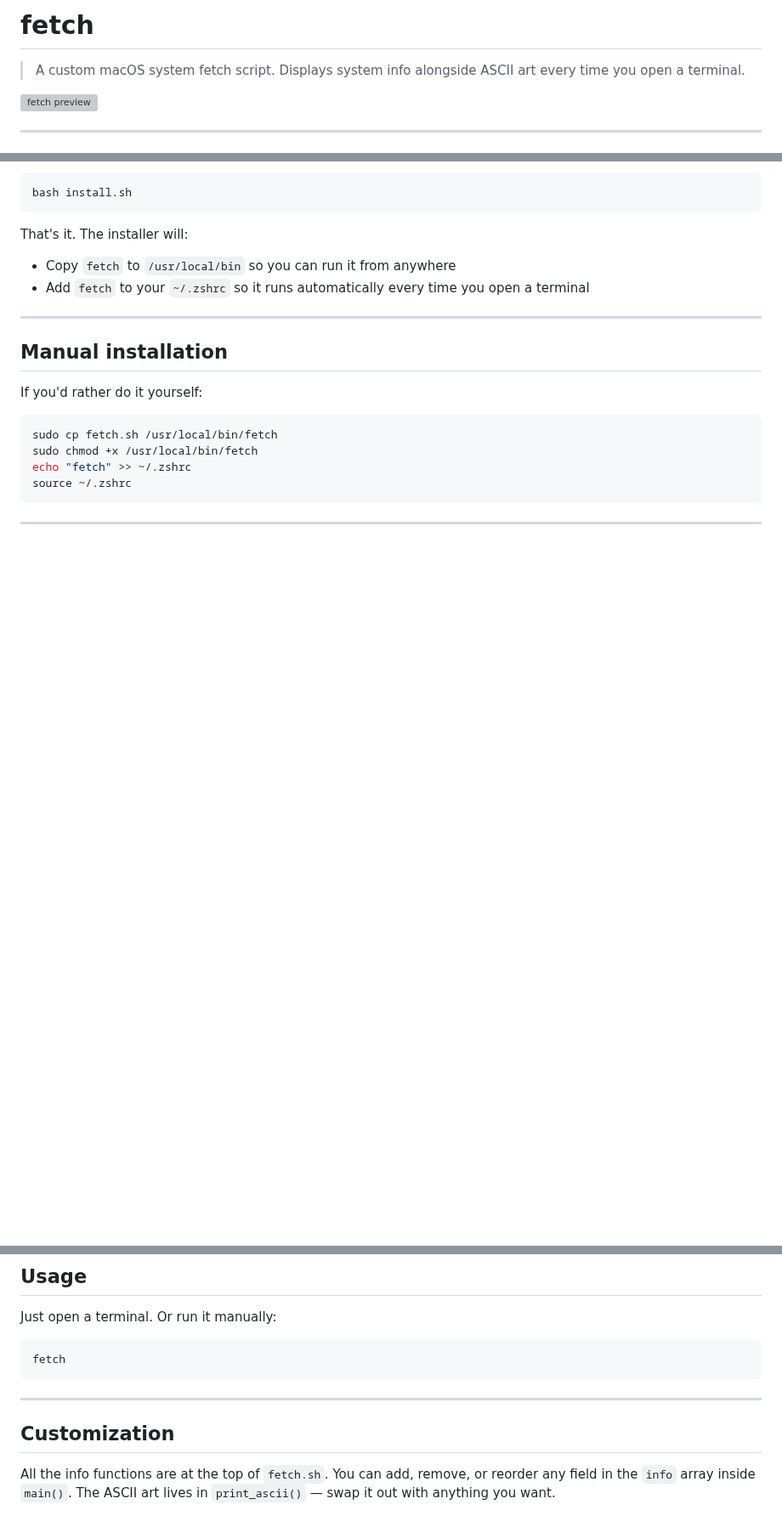
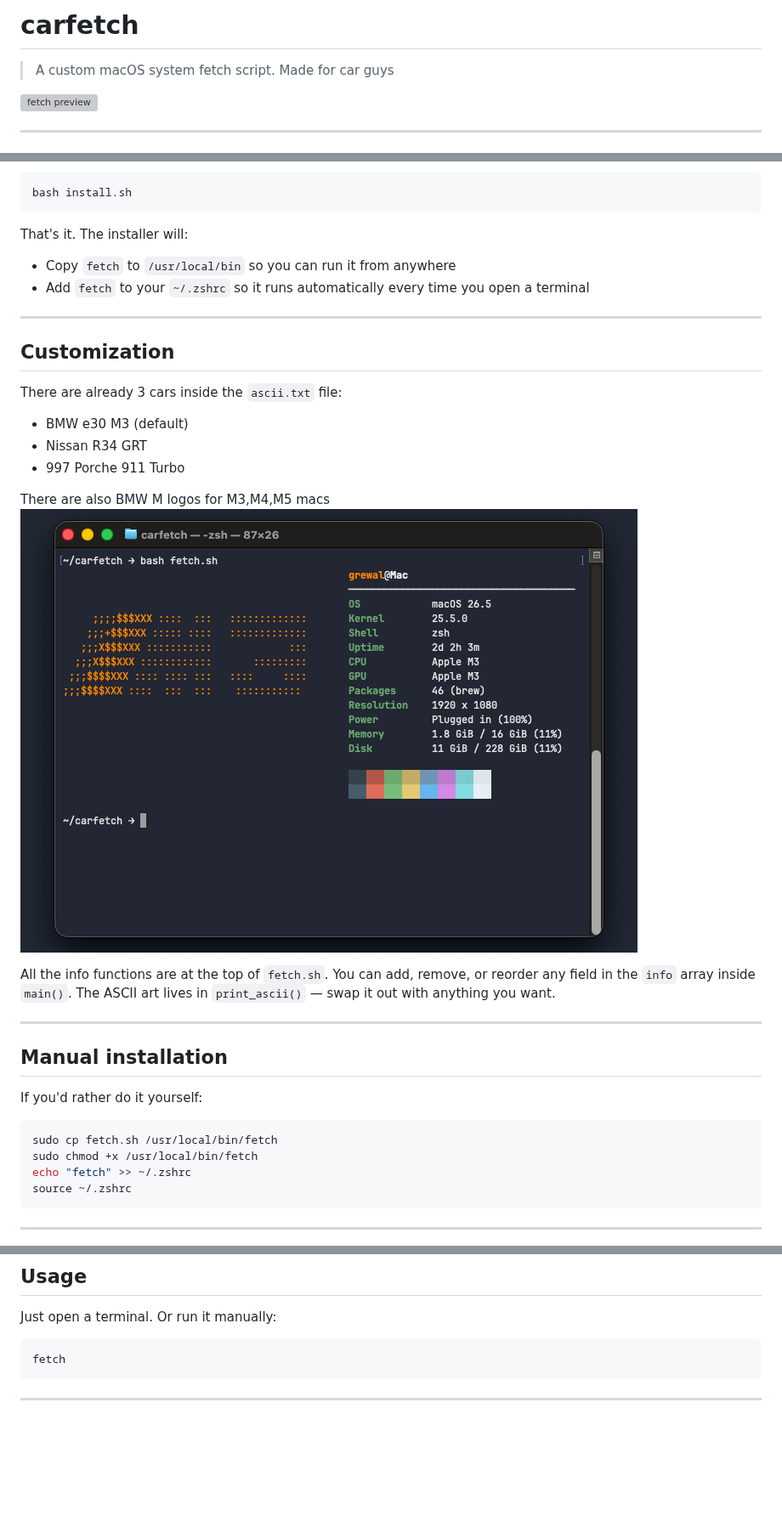
Before and after one commit to takhdeer/carfetch, a Markdown page: README.md, 3 parts joined by grey strips. Shown at 85% size. Rendered like a GitHub page; pictures changed too: image.png (added); blank space fills up the shorter version; grey boxes are pictures that could not be loaded.

Commit message:
UPDATED: README with USP

````diff
--- a/README.md
+++ b/README.md
@@ -1,6 +1,6 @@
-# fetch
+# carfetch
 
-> A custom macOS system fetch script. Displays system info alongside ASCII art every time you open a terminal.
+> A custom macOS system fetch script. Made for car guys
 
 ![fetch preview](preview.png)
 
@@ -46,6 +46,21 @@ That's it. The installer will:
 
 ---
 
+## Customization
+
+There are already 3 cars inside the `ascii.txt` file:
+
+- BMW e30 M3 (default)
+- Nissan R34 GRT
+- 997 Porche 911 Turbo
+
+There are also BMW M logos for M3,M4,M5 macs
+![m3 preview](image.png)
+
+All the info functions are at the top of `fetch.sh`. You can add, remove, or reorder any field in the `info` array inside `main()`. The ASCII art lives in `print_ascii()` — swap it out with anything you want.
+
+---
+
 ## Manual installation
 
 If you'd rather do it yourself:
@@ -68,7 +83,3 @@ fetch
 ```
 
 ---
-
-## Customization
-
-All the info functions are at the top of `fetch.sh`. You can add, remove, or reorder any field in the `info` array inside `main()`. The ASCII art lives in `print_ascii()` — swap it out with anything you want.
````
Also changed, not shown: 2 other files.
